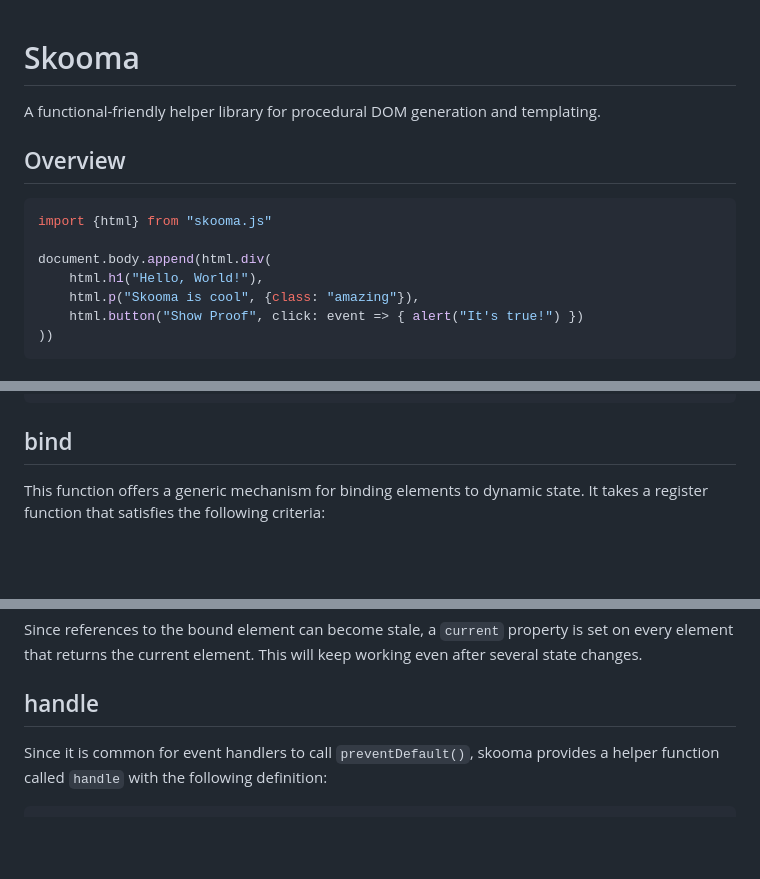
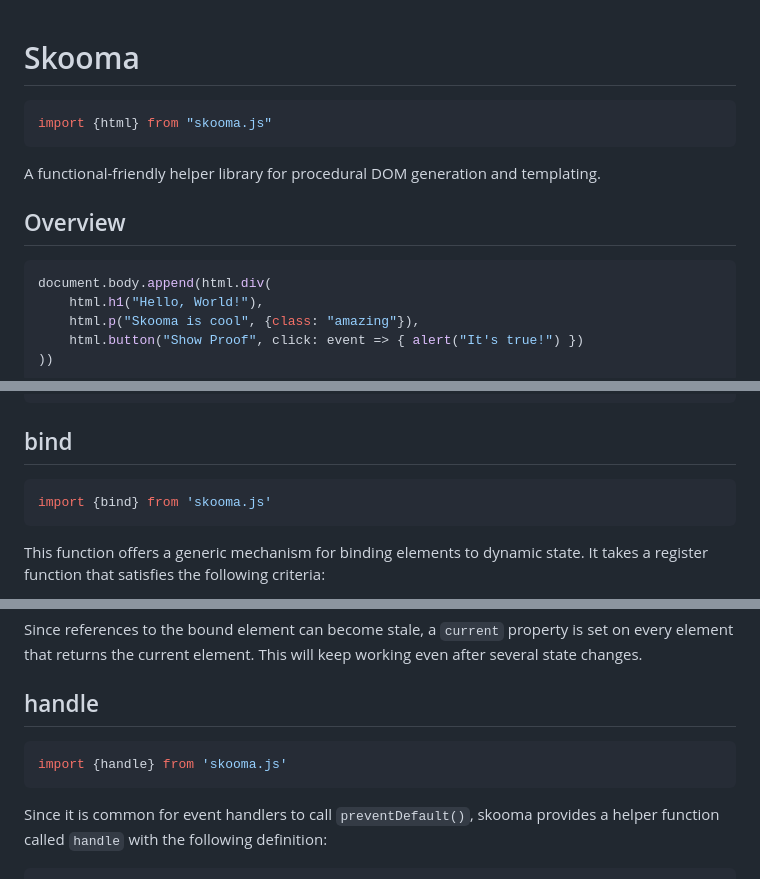
Before and after one commit to DarkWiiPlayer/skooma-js, a Markdown page: readme.md, 3 parts joined by grey strips. Drawn GitHub-style; blank space fills up the shorter version.

Commit message:
Add import examples to readme

````diff
--- a/readme.md
+++ b/readme.md
@@ -1,4 +1,8 @@
 # Skooma
+
+```js
+import {html} from "skooma.js"
+```
 
 A functional-friendly helper library for procedural DOM generation and
 templating.
@@ -6,8 +10,6 @@ templating.
 ## Overview
 
 ```js
-import {html} from "skooma.js"
-
 document.body.append(html.div(
     html.h1("Hello, World!"),
     html.p("Skooma is cool", {class: "amazing"}),
@@ -78,6 +80,10 @@ text`Hello, ${html.b(user)}!`
 
 ## bind
 
+```js
+import {bind} from 'skooma.js'
+```
+
 This function offers a generic mechanism for binding elements to dynamic state.
 It takes a register function that satisfies the following criteria:
 
@@ -104,6 +110,10 @@ is set on every element that returns the current element. This will keep working
 even after several state changes.
 
 ## handle
+
+```js
+import {handle} from 'skooma.js'
+```
 
 Since it is common for event handlers to call `preventDefault()`, skooma
 provides a helper function called `handle` with the following definition:
````
